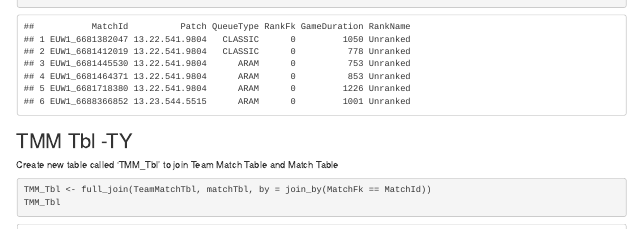
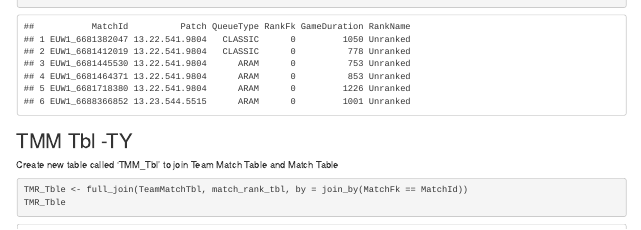
Before and after one commit to Data2401/final-project-fall-2025-lol_team, an R Markdown document (LOL_Dataset.Rmd): the page in a window 1100 px wide, from 2630 px down. Rendered offline with R 4.5, knitr and Pandoc, with nearby package versions; some code elsewhere in the file could not run offline.

Commit message:
Deleted the TMM table

````diff
--- a/LOL_Dataset.Rmd
+++ b/LOL_Dataset.Rmd
@@ -129,10 +129,8 @@ Create new table called 'TMM_Tbl' to join Team Match Table and Match Table
 
 
 ```{r}
-TMM_Tbl <- full_join(TeamMatchTbl, matchTbl, by = join_by(MatchFk == MatchId))
-TMM_Tbl
-
 TMR_Tble <- full_join(TeamMatchTbl, match_rank_tbl, by = join_by(MatchFk == MatchId))
+TMR_Tble
 ```
 
 
````
